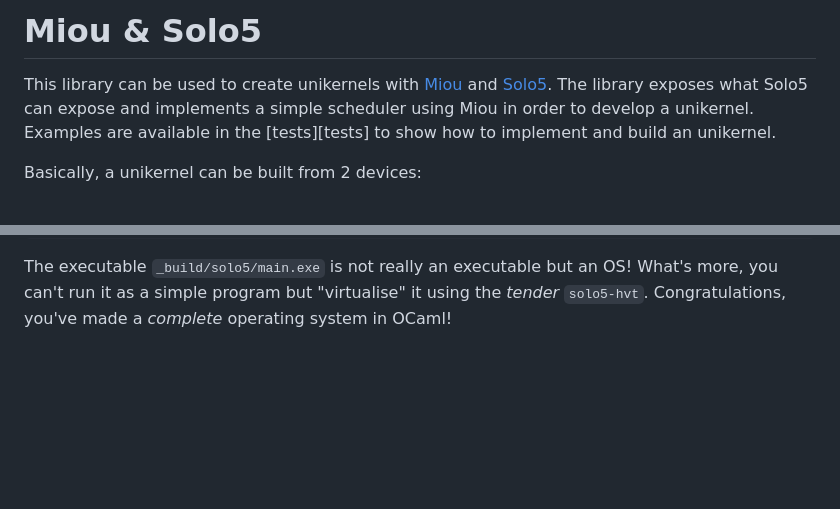
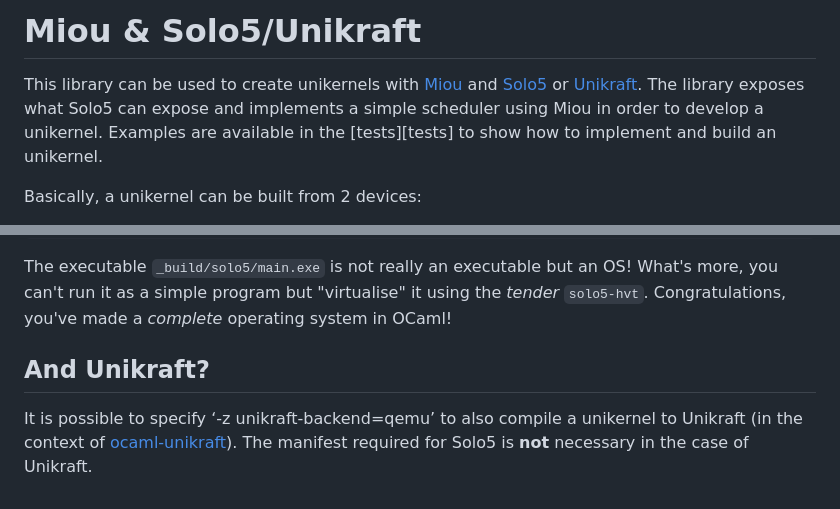
Before and after one commit to robur-coop/mkernel, a Markdown page: README.md, 2 parts joined by grey strips. Rendered like a GitHub page; blank space fills up the shorter version.

Commit message:
Update the README.md with Unikraft

```diff
--- a/README.md
+++ b/README.md
@@ -1,10 +1,10 @@
-# Miou & Solo5
+# Miou & Solo5/Unikraft
 
 This library can be used to create unikernels with [Miou][miou] and
-[Solo5][solo5]. The library exposes what Solo5 can expose and implements a
-simple scheduler using Miou in order to develop a unikernel. Examples are
-available in the [tests][tests] to show how to implement and build an
-unikernel.
+[Solo5][solo5] or [Unikraft][unikraft]. The library exposes what Solo5 can
+expose and implements a simple scheduler using Miou in order to develop a
+unikernel. Examples are available in the [tests][tests] to show how to
+implement and build an unikernel.
 
 Basically, a unikernel can be built from 2 devices:
 - the net device (a [TAP interface][tap])
@@ -114,6 +114,12 @@ What's more, you can't run it as a simple program but "virtualise" it using the
 _tender_ `solo5-hvt`. Congratulations, you've made a _complete_ operating
 system in OCaml!
 
+## And Unikraft?
+
+It is possible to specify ‘-z unikraft-backend=qemu’ to also compile a
+unikernel to Unikraft (in the context of [ocaml-unikraft][unikraft]). The
+manifest required for Solo5 is **not** necessary in the case of Unikraft.
+
 [miou]: https://github.com/robur-coop/miou
 [solo5]: https://github.com/Solo5/solo5
 [tap]: https://en.wikipedia.org/wiki/TUN/TAP
```
Also changed, not shown: other parts of README.md (+1 -0 lines).
